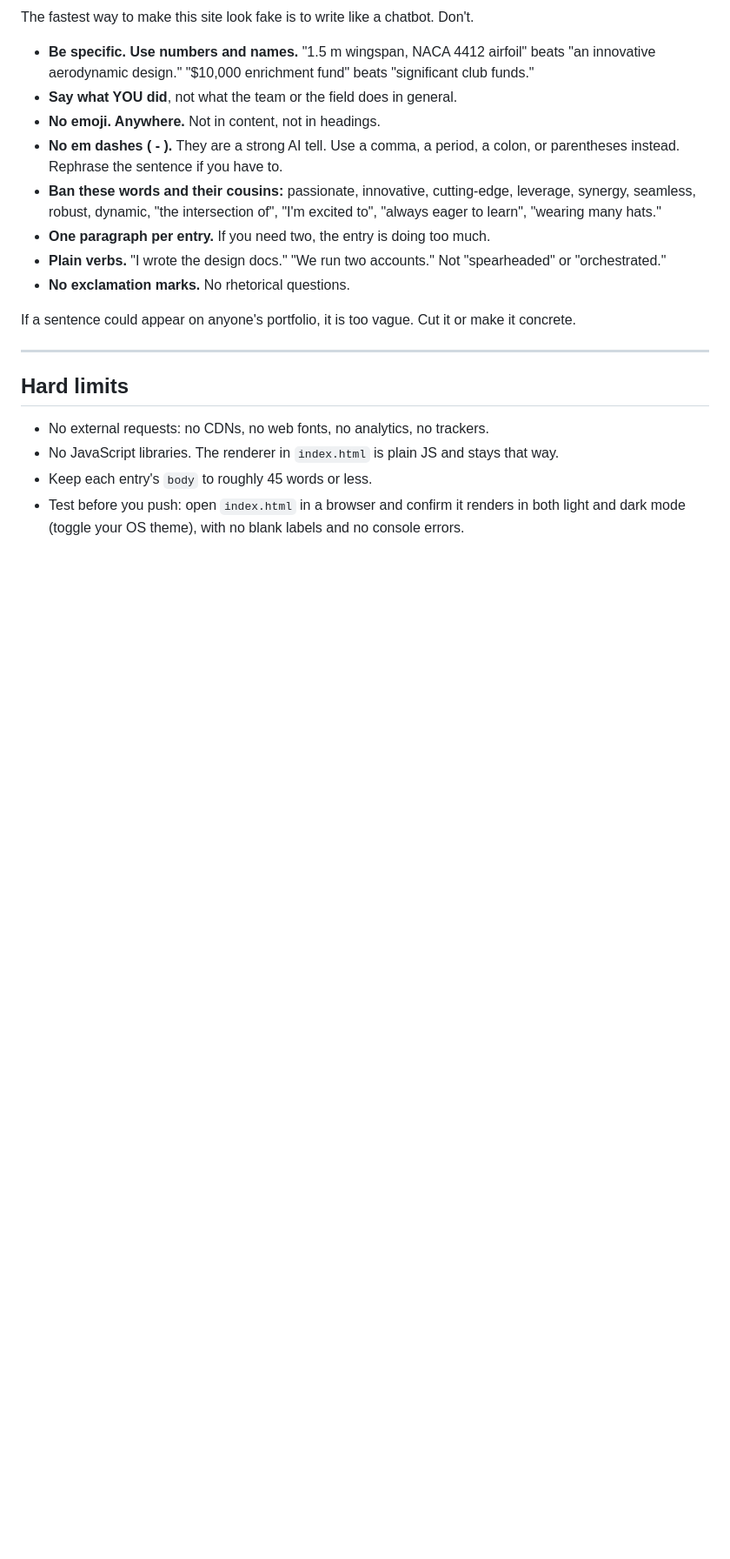
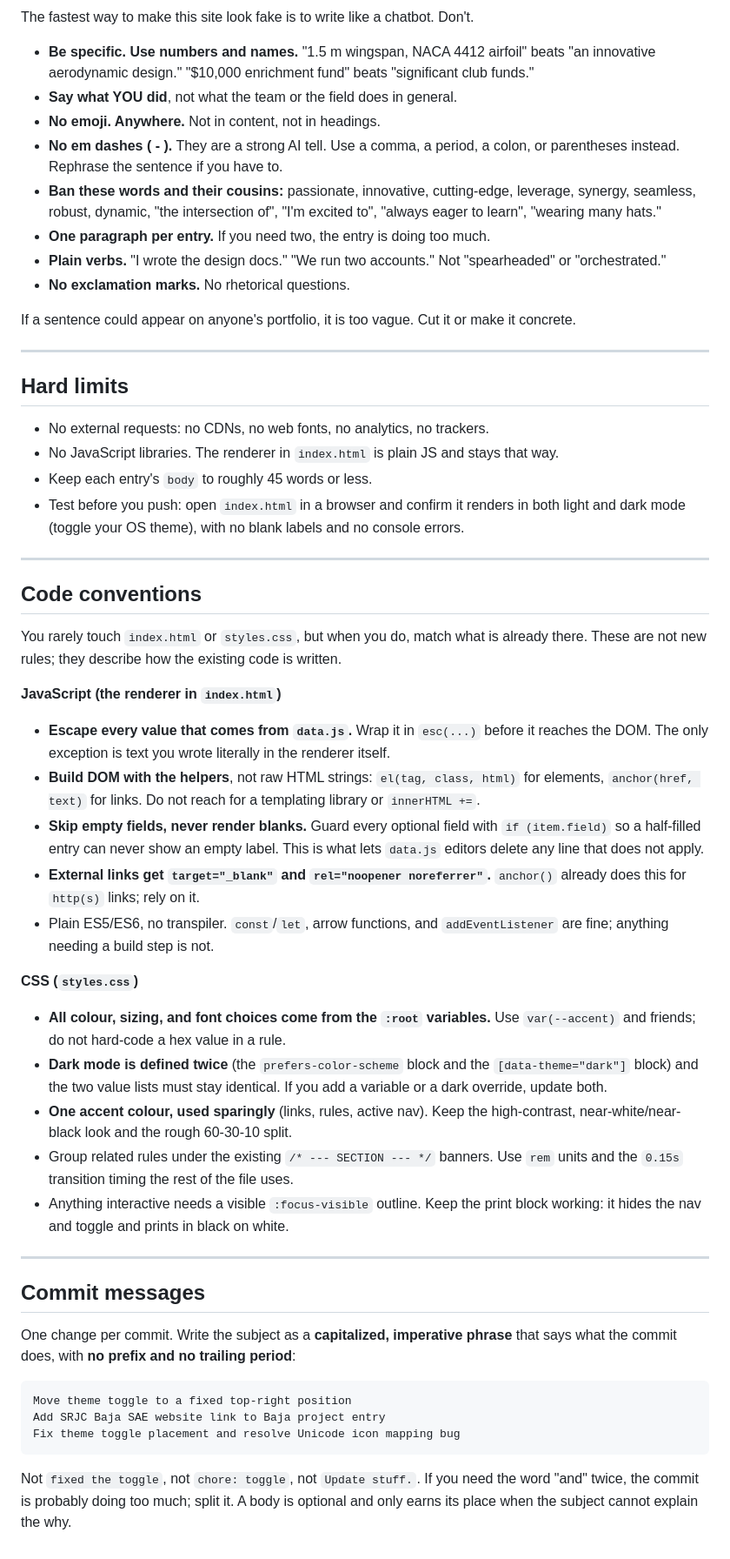
Before and after one commit to dante32683/dante32683.github.io, a Markdown page: STANDARDS.md, the part around the change. Shown at 87% size. Rendered like a GitHub page; blank space fills up the shorter version.

Commit message:
Document code conventions and commit message standards in STANDARDS.md

````diff
--- a/STANDARDS.md
+++ b/STANDARDS.md
@@ -121,3 +121,58 @@ make it concrete.
 - Test before you push: open `index.html` in a browser and confirm it renders
   in both light and dark mode (toggle your OS theme), with no blank labels and
   no console errors.
+
+---
+
+## Code conventions
+
+You rarely touch `index.html` or `styles.css`, but when you do, match what is
+already there. These are not new rules; they describe how the existing code is
+written.
+
+**JavaScript (the renderer in `index.html`)**
+
+- **Escape every value that comes from `data.js`.** Wrap it in `esc(...)` before
+  it reaches the DOM. The only exception is text you wrote literally in the
+  renderer itself.
+- **Build DOM with the helpers**, not raw HTML strings: `el(tag, class, html)`
+  for elements, `anchor(href, text)` for links. Do not reach for a templating
+  library or `innerHTML +=`.
+- **Skip empty fields, never render blanks.** Guard every optional field with
+  `if (item.field)` so a half-filled entry can never show an empty label. This
+  is what lets `data.js` editors delete any line that does not apply.
+- **External links get `target="_blank"` and `rel="noopener noreferrer"`.**
+  `anchor()` already does this for `http(s)` links; rely on it.
+- Plain ES5/ES6, no transpiler. `const`/`let`, arrow functions, and
+  `addEventListener` are fine; anything needing a build step is not.
+
+**CSS (`styles.css`)**
+
+- **All colour, sizing, and font choices come from the `:root` variables.** Use
+  `var(--accent)` and friends; do not hard-code a hex value in a rule.
+- **Dark mode is defined twice** (the `prefers-color-scheme` block and the
+  `[data-theme="dark"]` block) and the two value lists must stay identical. If
+  you add a variable or a dark override, update both.
+- **One accent colour, used sparingly** (links, rules, active nav). Keep the
+  high-contrast, near-white/near-black look and the rough 60-30-10 split.
+- Group related rules under the existing `/* --- SECTION --- */` banners.
+  Use `rem` units and the `0.15s` transition timing the rest of the file uses.
+- Anything interactive needs a visible `:focus-visible` outline. Keep the print
+  block working: it hides the nav and toggle and prints in black on white.
+
+---
+
+## Commit messages
+
+One change per commit. Write the subject as a **capitalized, imperative phrase**
+that says what the commit does, with **no prefix and no trailing period**:
+
+```
+Move theme toggle to a fixed top-right position
+Add SRJC Baja SAE website link to Baja project entry
+Fix theme toggle placement and resolve Unicode icon mapping bug
+```
+
+Not `fixed the toggle`, not `chore: toggle`, not `Update stuff.`. If you need
+the word "and" twice, the commit is probably doing too much; split it. A body
+is optional and only earns its place when the subject cannot explain the why.
````
